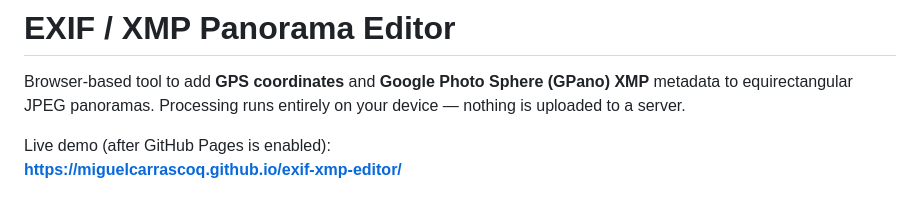
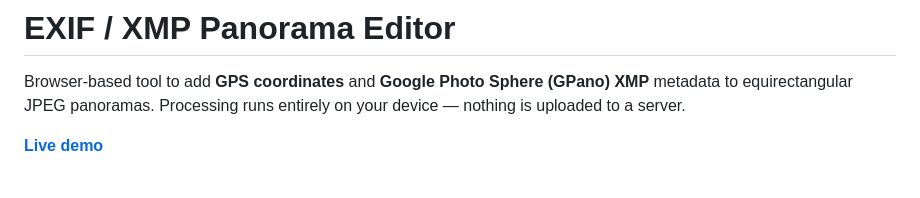
Before and after one commit to miguelcarrascoq/exif-xmp-editor, a Markdown page: README.md, the part around the change. Drawn GitHub-style.

Commit message:
Update README to format live demo link as a markdown hyperlink

```diff
--- a/README.md
+++ b/README.md
@@ -2,8 +2,7 @@
 
 Browser-based tool to add **GPS coordinates** and **Google Photo Sphere (GPano) XMP** metadata to equirectangular JPEG panoramas. Processing runs entirely on your device — nothing is uploaded to a server.
 
-Live demo (after GitHub Pages is enabled):
-**https://miguelcarrascoq.github.io/exif-xmp-editor/**
+**[Live demo](https://miguelcarrascoq.github.io/exif-xmp-editor/)**
 
 ![EXIF / XMP Panorama Editor UI](docs/ui-screenshot.jpg)
 
```
